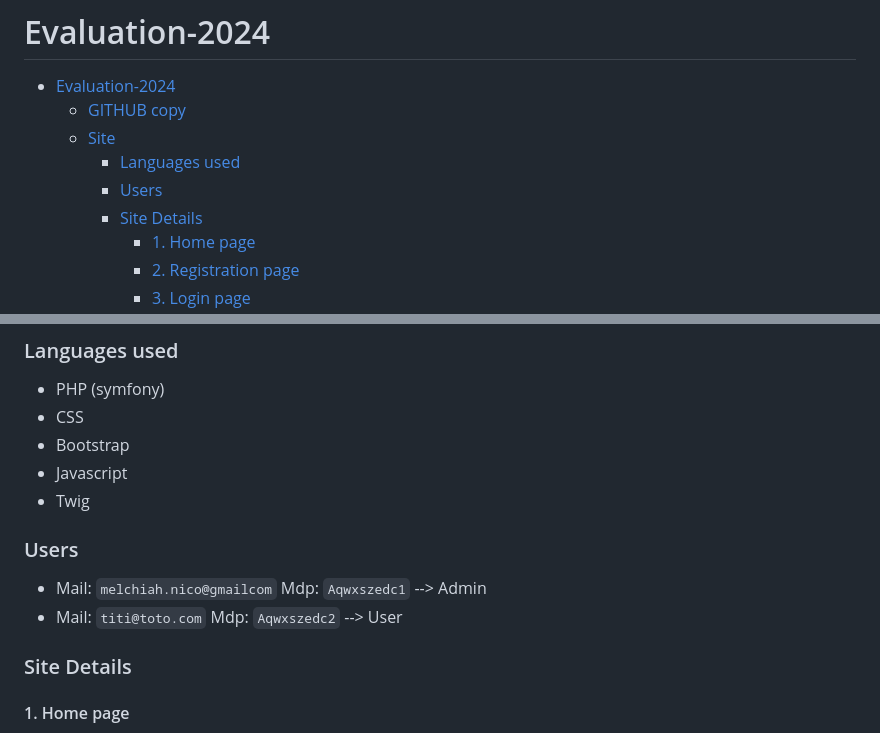
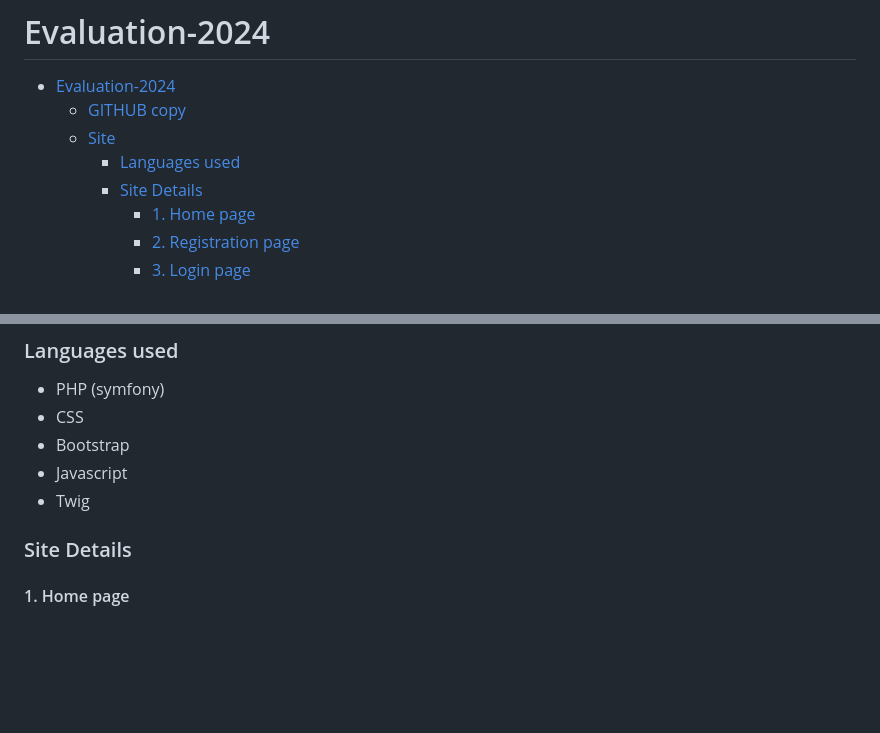
Before and after one commit to NZabik/Ministore, a Markdown page: README.md, 2 parts joined by grey strips. Drawn GitHub-style; blank space fills up the shorter version.

````diff
--- a/README.md
+++ b/README.md
@@ -4,7 +4,6 @@
   - [GITHUB copy](#github-copy)
   - [Site](#site)
     - [Languages used](#languages-used)
-    - [Users](#users)
     - [Site Details](#site-details)
       - [1. Home page](#1-home-page)
       - [2. Registration page](#2-registration-page)
@@ -31,10 +30,6 @@
 - Bootstrap
 - Javascript
 - Twig
-
-### Users
-- Mail: ```melchiah.nico@gmailcom``` Mdp: ```Aqwxszedc1``` --> Admin
-- Mail: ```titi@toto.com``` Mdp: ```Aqwxszedc2``` --> User
 
 ### Site Details
 
````
